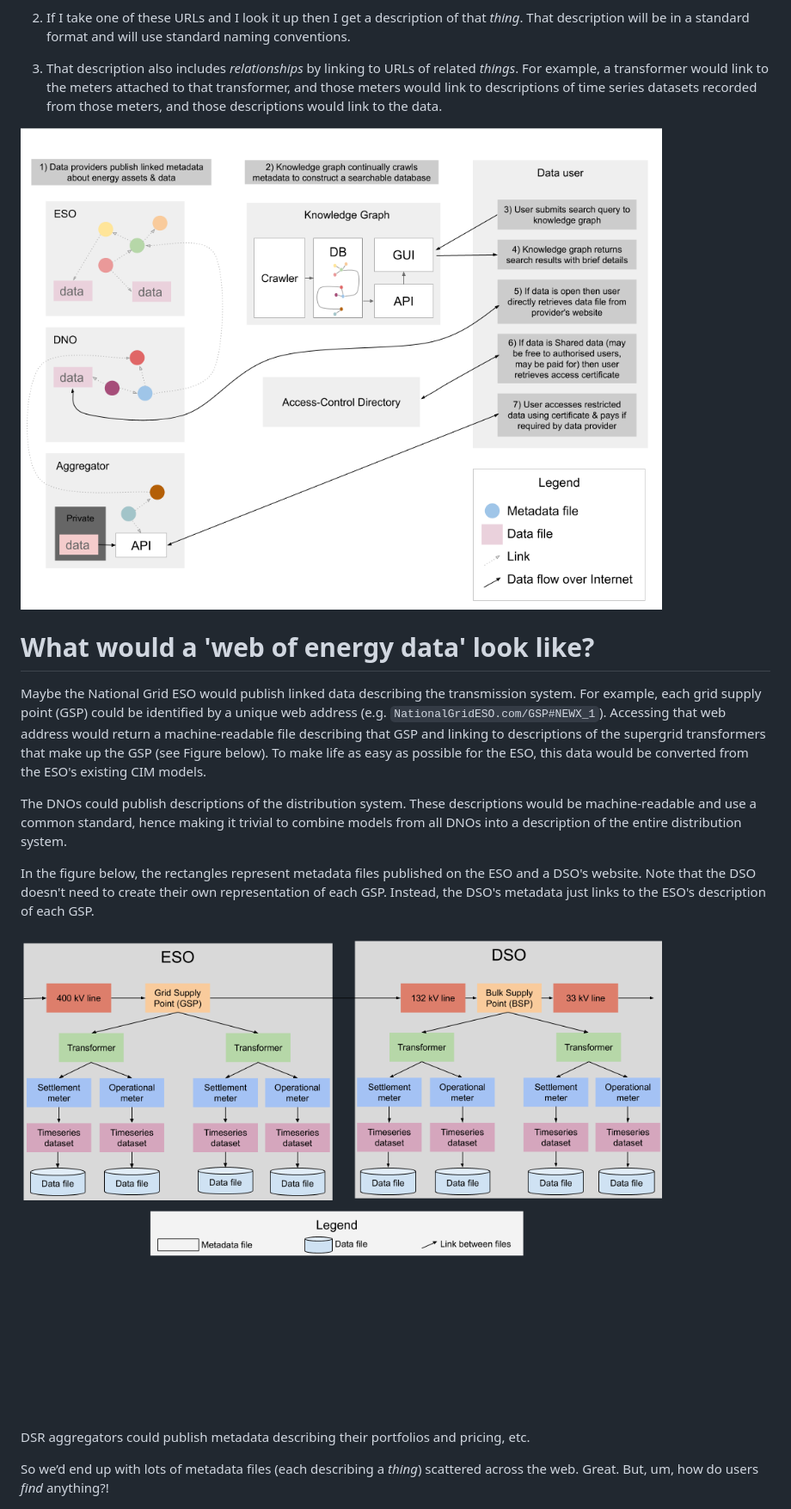
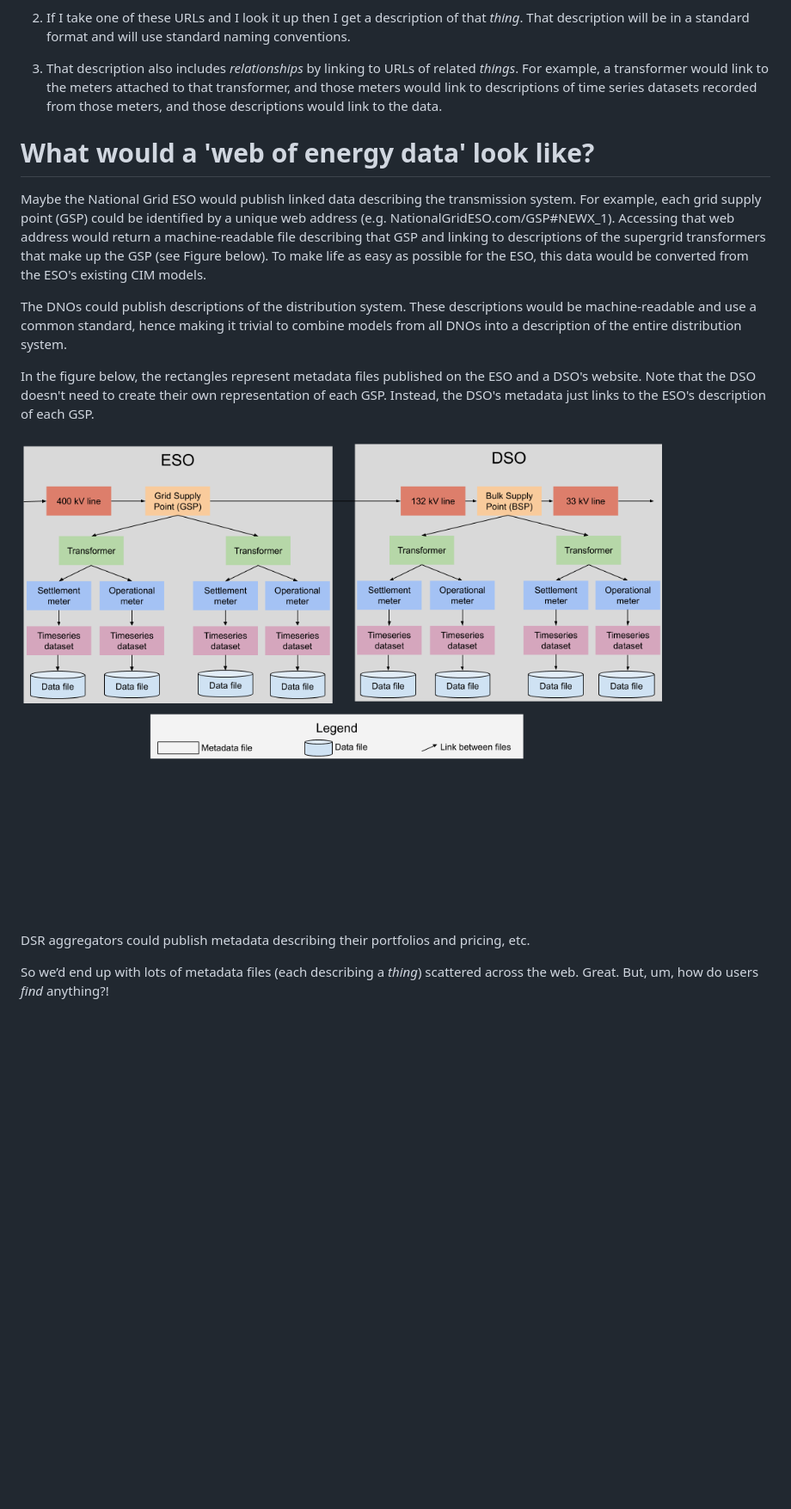
Before and after one commit to openclimatefix/website, a Markdown page: src/posts/2020-08-18-linked-data-energy-sys.md, the part around the change printed below. Shown: that part at 86% size. Drawn GitHub-style; pictures changed too: src/images/blog/2020-07-20_image_0.png (deleted), src/images/blog/2020-07-20_image_1.png (deleted); blank space fills up the shorter version.

```diff
--- a/src/posts/2020-07-30-linked-data-energy-sys.md
+++ b/src/posts/2020-08-18-linked-data-energy-sys.md
@@ -128,17 +128,15 @@ In [Sir Tim Berners-Lee’s 2009 TED talk on Linked Data](https://www.ted.com/ta
 
 3. That description also includes *relationships* by linking to URLs of related *things*. For example, a transformer would link to the meters attached to that transformer, and those meters would link to descriptions of time series datasets recorded from those meters, and those descriptions would link to the data.
 
-![image alt text](https://raw.githubusercontent.com/openclimatefix/website/master/src/images/blog/2020-07-20_image_1.png)
-
 # What would a 'web of energy data' look like?
 
-Maybe the National Grid ESO would publish linked data describing the transmission system. For example, each grid supply point (GSP) could be identified by a unique web address (e.g. `NationalGridESO.com/GSP#NEWX_1`). Accessing that web address would return a machine-readable file describing that GSP and linking to descriptions of the supergrid transformers that make up the GSP (see Figure below). To make life as easy as possible for the ESO, this data would be converted from the ESO's existing CIM models.
+Maybe the National Grid ESO would publish linked data describing the transmission system. For example, each grid supply point (GSP) could be identified by a unique web address (e.g. NationalGridESO.com/GSP#NEWX_1). Accessing that web address would return a machine-readable file describing that GSP and linking to descriptions of the supergrid transformers that make up the GSP (see Figure below). To make life as easy as possible for the ESO, this data would be converted from the ESO's existing CIM models.
 
 The DNOs could publish descriptions of the distribution system. These descriptions would be machine-readable and use a common standard, hence making it trivial to combine models from all DNOs into a description of the entire distribution system.
 
 In the figure below, the rectangles represent metadata files published on the ESO and a DSO's website. Note that the DSO doesn't need to create their own representation of each GSP. Instead, the DSO's metadata just links to the ESO's description of each GSP.
 
-![image alt text](https://raw.githubusercontent.com/openclimatefix/website/master/src/images/blog/2020-07-20_image_2.png)
+![ESO vs DSO Data](https://raw.githubusercontent.com/openclimatefix/website/master/src/images/blog/2020-08-18_image_1.png)
 
 DSR aggregators could publish metadata describing their portfolios and pricing, etc.
 
```
Also changed, not shown: other parts of src/posts/2020-08-18-linked-data-energy-sys.md (+51 -25 lines), src/images/blog/2020-08-18_image_0.png (added), src/images/blog/2020-08-18_image_1.png (renamed from src/images/blog/2020-07-20_image_2.png), src/images/blog/2020-08-18_image_2.png (added).
